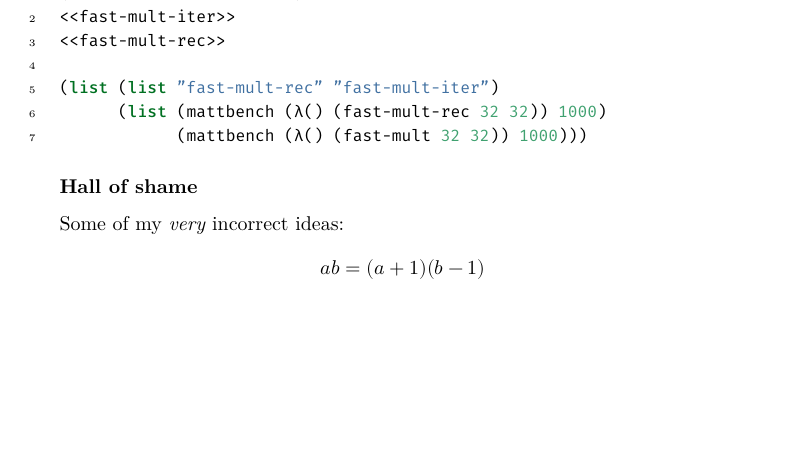
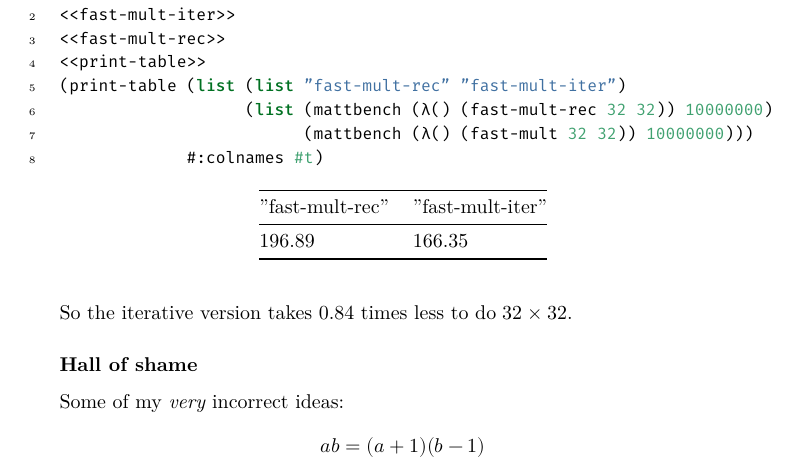
Before and after one commit to ProducerMatt/SICP-solutions, a LaTeX document (1/Answers.tex): part of page 36 of 37, cut so that both start at the same text, the shorter picture padded with empty space. The pictures show the PDF file 1/Answers.pdf that the author committed with the source.

Commit message:
Ex 1-18 benchmarks

```diff
--- a/1/Answers.tex
+++ b/1/Answers.tex
@@ -2234,9 +2234,4 @@ logarithmic number of steps.
 \NormalTok{(}\KeywordTok{load} \StringTok{"../mattbench.scm"}\NormalTok{)}
 \NormalTok{\textless{}\textless{}fast{-}mult{-}iter\textgreater{}\textgreater{}}
 \NormalTok{\textless{}\textless{}fast{-}mult{-}rec\textgreater{}\textgreater{}}
-
-\NormalTok{(}\KeywordTok{list}\NormalTok{ (}\KeywordTok{list} \StringTok{"fast{-}mult{-}rec"} \StringTok{"fast{-}mult{-}iter"}\NormalTok{)}
-\NormalTok{      (}\KeywordTok{list}\NormalTok{ (mattbench (λ() (fast{-}mult{-}rec }\DecValTok{32} \DecValTok{32}\NormalTok{)) }\DecValTok{1000}\NormalTok{)}
-\NormalTok{            (mattbench (λ() (fast{-}mult }\DecValTok{32} \DecValTok{32}\NormalTok{)) }\DecValTok{1000}\NormalTok{)))}
-\end{Highlighting}
-\end{Shaded}
+\NormalTok{\textless{}\textless{}print{-}table\textgreater{}\textgreater{}}
@@ -2243,3 +2241,17 @@ logarithmic number of steps.
+\NormalTok{             \#:colnames }\DecValTok{\#t}\NormalTok{)}
+\end{Highlighting}
+\end{Shaded}
+
+\begin{longtable}[]{@{}ll@{}}
+\toprule
+"fast-mult-rec" & "fast-mult-iter" \\
+\midrule
+\endhead
+196.89 & 166.35 \\
+\bottomrule
+\end{longtable}
+
+So the iterative version takes 0.84 times less to do \(32 \times 32\).
 
 \hypertarget{hall-of-shame}{%
 \subsubsection{Hall of shame}\label{hall-of-shame}}
```
Also changed, not shown: 1/Answers.pdf, 1/Answers.tex (7 more changed lines), 3 other files.
